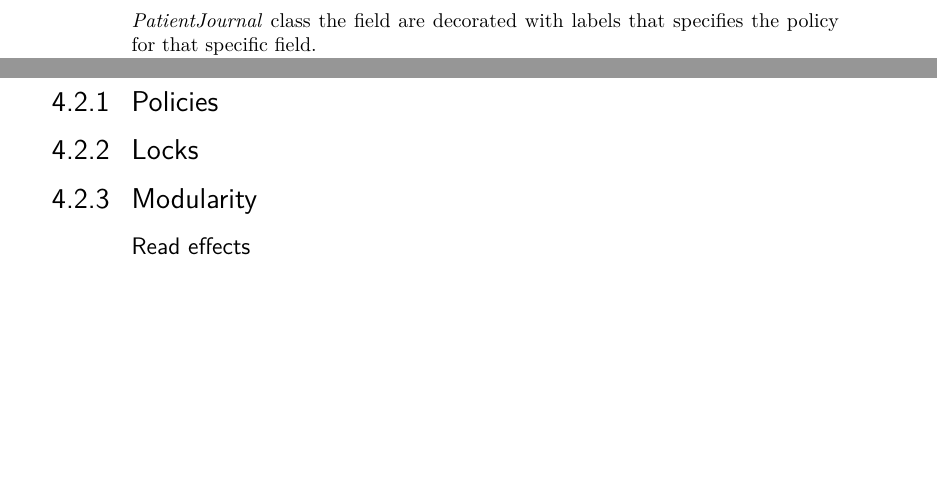
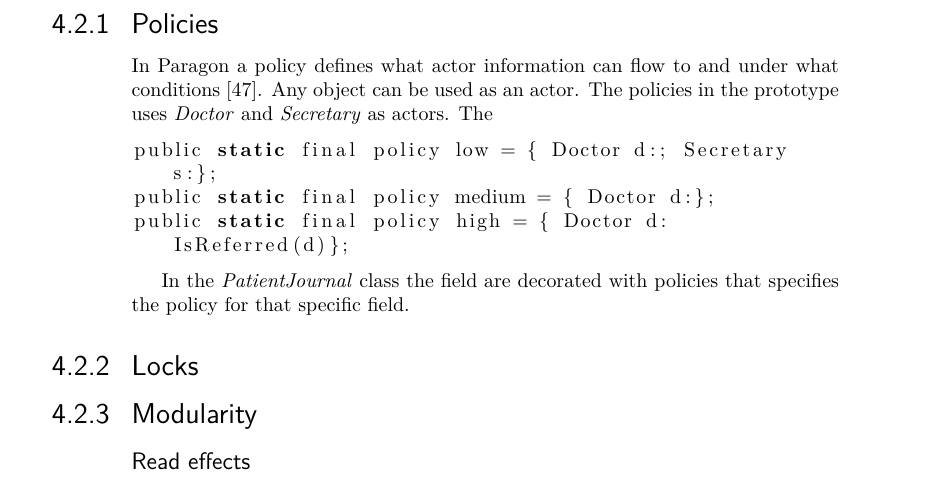
Before and after one commit to Ansuddin/Thesis-report, a LaTeX thesis (main.tex, which reads tex/Implementation.tex): two parts of pages 48 and 49 of 54 before the commit and part of page 49 of 54 after it, the two joined at a grey line, cut so that both start at the same text, the shorter picture padded with empty space. Compiled offline with pdfLaTeX.

Commit message:
added more

```diff
--- a/tex/Implementation.tex
+++ b/tex/Implementation.tex
@@ -132,4 +132,3 @@
 
 \section{Paragon implementation}
 
-A \emph{policy-first} approach is used when implementing the prototype. The first step is to carefully specify the policies for the system. A journal has several parts that may only be obtained by appropriate users; the policies should uphold that. In the \emph{PatientJournal} class the field are decorated with labels that specifies the policy for that specific field.
@@ -165,6 +165,17 @@
 
 \subsection{Policies}\label{policies}
 
+In Paragon a policy defines what actor information can flow to and under what conditions
+\cite{paragonprogramming}. Any object can be used as an actor. The policies in the prototype uses \emph{Doctor} and \emph{Secretary} as actors. The
+
+
+
+
+\begin{lstlisting}
+public static final policy low = { Doctor d:; Secretary s:};
+public static final policy medium = { Doctor d:};
+public static final policy high = { Doctor d: IsReferred(d)};
+\end{lstlisting}
 
 
 % The policies defined for confidentiality are with fresh actors and the objects correspond to the entities where information may flow. By using fresh actors the policies can be combined with other policies that would otherwise have interfered with eachother. The integrity policy is more general in nature and has defines two actors; trusted and untrusted observers. The policies are defined as follows: ?(Policy.high + Policy.trusted).
@@ -174,6 +185,8 @@
 
 % Policy definition
 % Policy usage
+
+In the \emph{PatientJournal} class the field are decorated with policies that specifies the policy for that specific field.
 
 % Show table of policies and how they are defined and how they are used for low, high and medium.
 
```
Also changed, not shown: main.pdf, tex/Implementation.tex (3 more changed lines).
